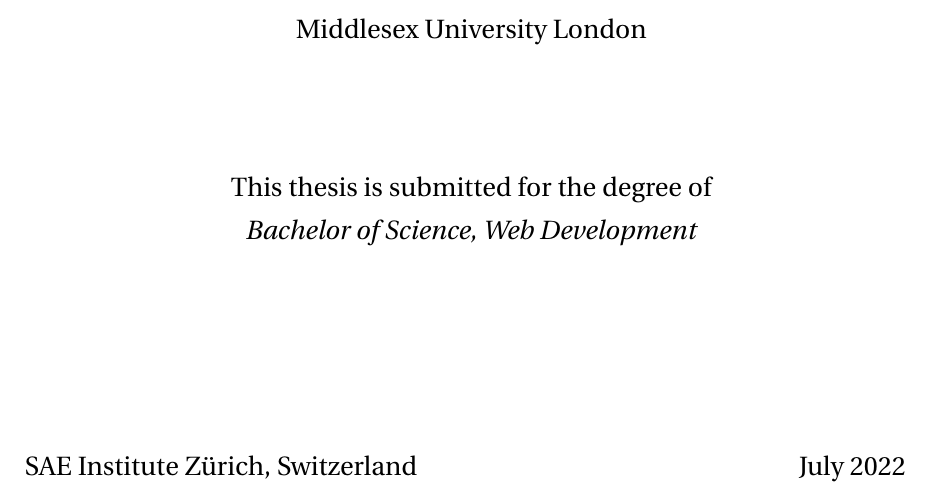
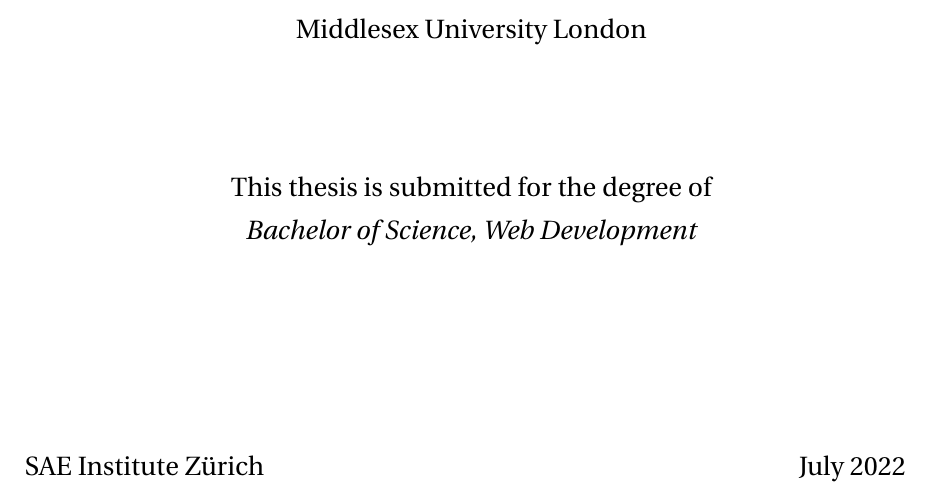
Before and after one commit to danburonline/spatial-place, a LaTeX thesis (thesis/src/thesis.tex, which reads thesis/src/thesis-info.tex): part of page 1 of 68, cut so that both start at the same text. Compiled offline with pdfLaTeX.

Commit message:
Remove "Switzerland" from cover

```diff
--- a/thesis/src/thesis-info.tex
+++ b/thesis/src/thesis-info.tex
@@ -9,7 +9,7 @@
 %% Submission text
 \renewcommand{\submissiontext}{This thesis is submitted for the degree of}
 \degreetitle{Bachelor of Science, Web Development}
-\college{SAE Institute Zürich, Switzerland}
+\college{SAE Institute Zürich}
 
 % Meta information
 \subject{Bachelor Thesis}
```
